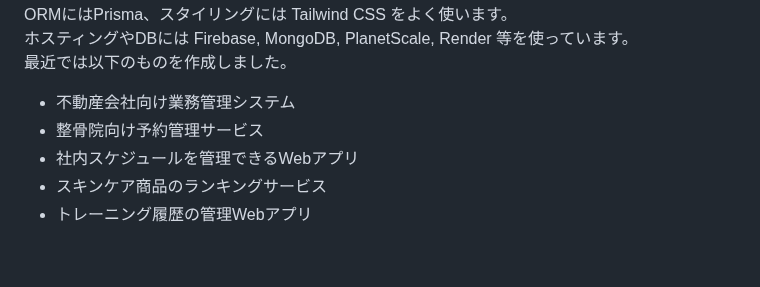
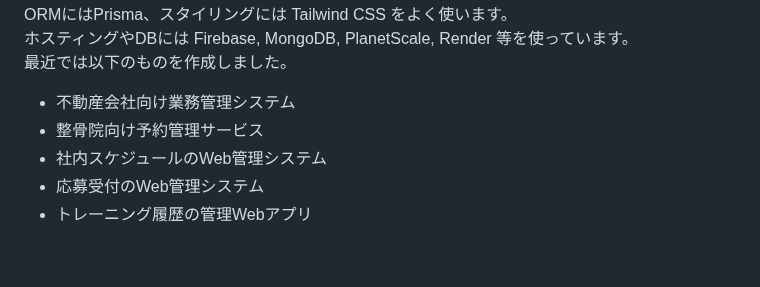
Before and after one commit to t-aono/skillsheet-ghmd, a Markdown page: src/skill-sheet.md, the part around the change. Rendered like a GitHub page.

```diff
--- a/src/skill-sheet.md
+++ b/src/skill-sheet.md
@@ -99,8 +99,8 @@ ORMにはPrisma、スタイリングには Tailwind CSS をよく使います。
 最近では以下のものを作成しました。
 - 不動産会社向け業務管理システム
 - 整骨院向け予約管理サービス
-- 社内スケジュールを管理できるWebアプリ
-- スキンケア商品のランキングサービス
+- 社内スケジュールのWeb管理システム
+- 応募受付のWeb管理システム
 - トレーニング履歴の管理Webアプリ
 
 <br/>
```
